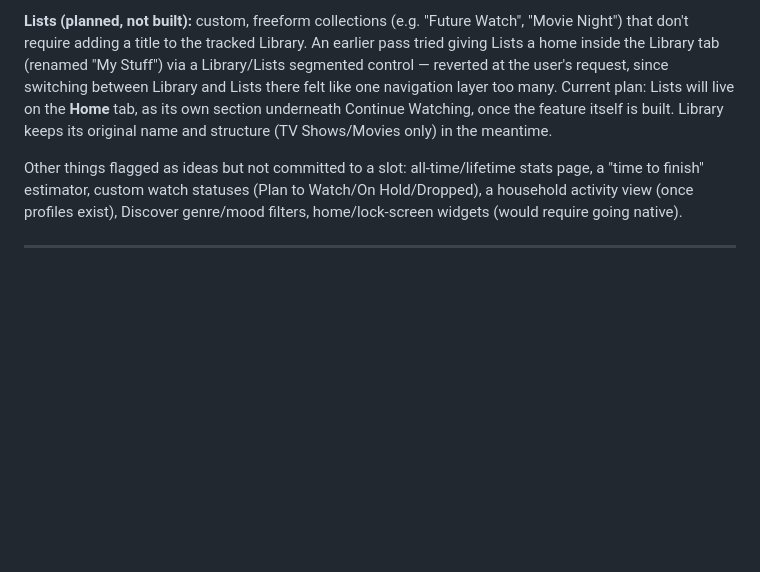
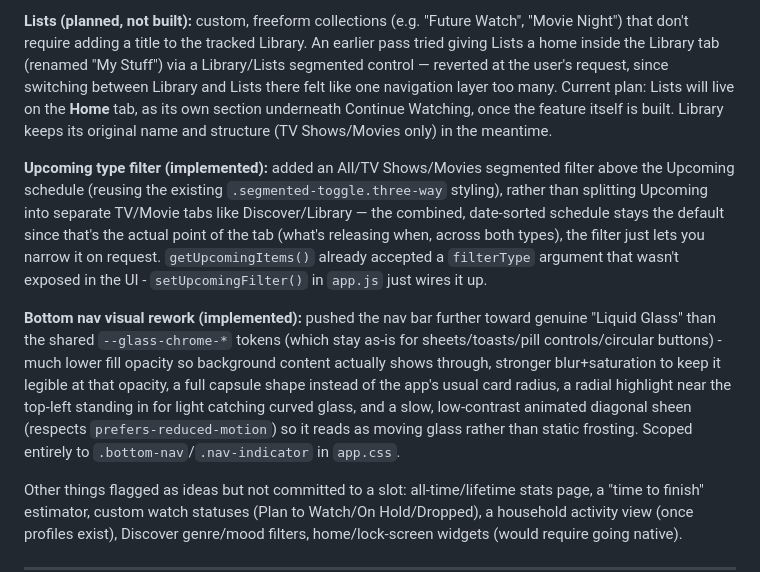
Before and after one commit to HanuKeyser/NovaWatch, a Markdown page: README.md, the part around the change. GitHub-like rendering; blank space fills up the shorter version.

Commit message:
Update README with new features and design changes
Added upcoming type filter and bottom nav visual rework details to README.

```diff
--- a/README.md
+++ b/README.md
@@ -99,6 +99,10 @@ Confirmed build order was multi-profiles → dark mode, but dark mode, achieveme
 
 **Lists (planned, not built):** custom, freeform collections (e.g. "Future Watch", "Movie Night") that don't require adding a title to the tracked Library. An earlier pass tried giving Lists a home inside the Library tab (renamed "My Stuff") via a Library/Lists segmented control — reverted at the user's request, since switching between Library and Lists there felt like one navigation layer too many. Current plan: Lists will live on the **Home** tab, as its own section underneath Continue Watching, once the feature itself is built. Library keeps its original name and structure (TV Shows/Movies only) in the meantime.
 
+**Upcoming type filter (implemented):** added an All/TV Shows/Movies segmented filter above the Upcoming schedule (reusing the existing `.segmented-toggle.three-way` styling), rather than splitting Upcoming into separate TV/Movie tabs like Discover/Library — the combined, date-sorted schedule stays the default since that's the actual point of the tab (what's releasing when, across both types), the filter just lets you narrow it on request. `getUpcomingItems()` already accepted a `filterType` argument that wasn't exposed in the UI - `setUpcomingFilter()` in `app.js` just wires it up.
+
+**Bottom nav visual rework (implemented):** pushed the nav bar further toward genuine "Liquid Glass" than the shared `--glass-chrome-*` tokens (which stay as-is for sheets/toasts/pill controls/circular buttons) - much lower fill opacity so background content actually shows through, stronger blur+saturation to keep it legible at that opacity, a full capsule shape instead of the app's usual card radius, a radial highlight near the top-left standing in for light catching curved glass, and a slow, low-contrast animated diagonal sheen (respects `prefers-reduced-motion`) so it reads as moving glass rather than static frosting. Scoped entirely to `.bottom-nav`/`.nav-indicator` in `app.css`.
+
 Other things flagged as ideas but not committed to a slot: all-time/lifetime stats page, a "time to finish" estimator, custom watch statuses (Plan to Watch/On Hold/Dropped), a household activity view (once profiles exist), Discover genre/mood filters, home/lock-screen widgets (would require going native).
 
 ---
```
